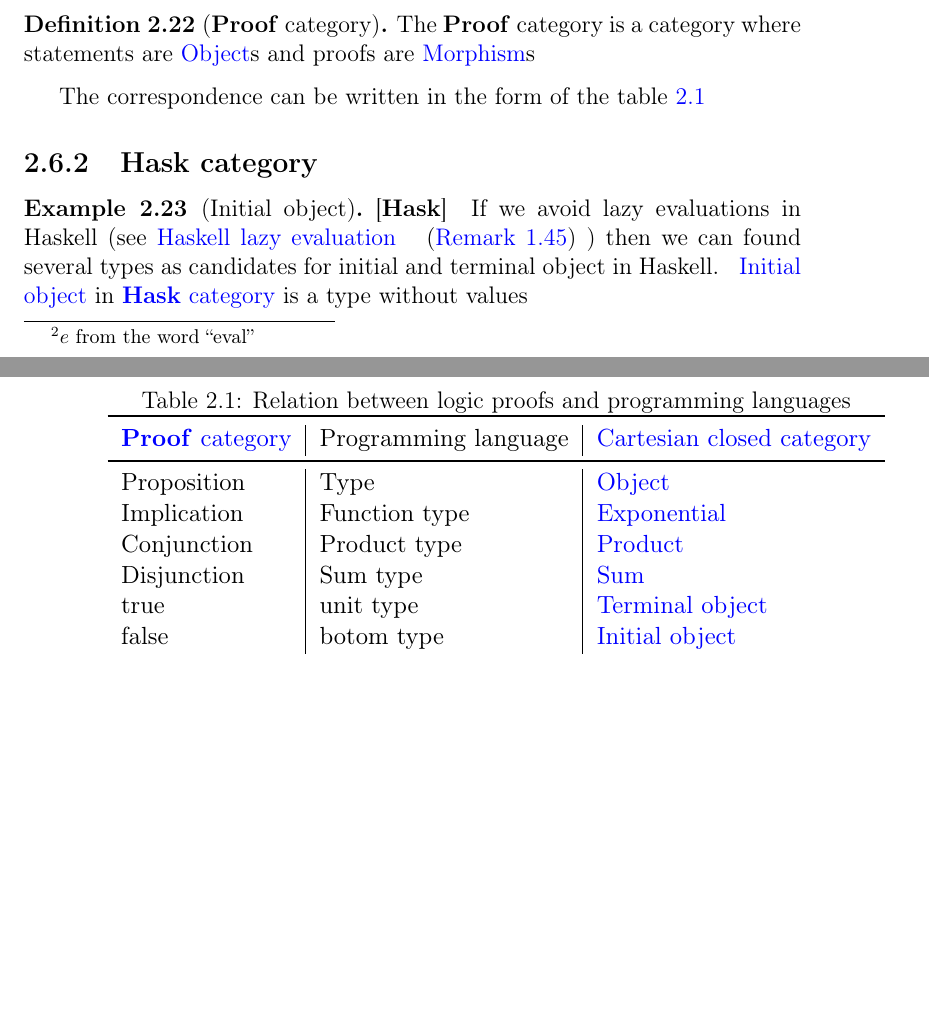
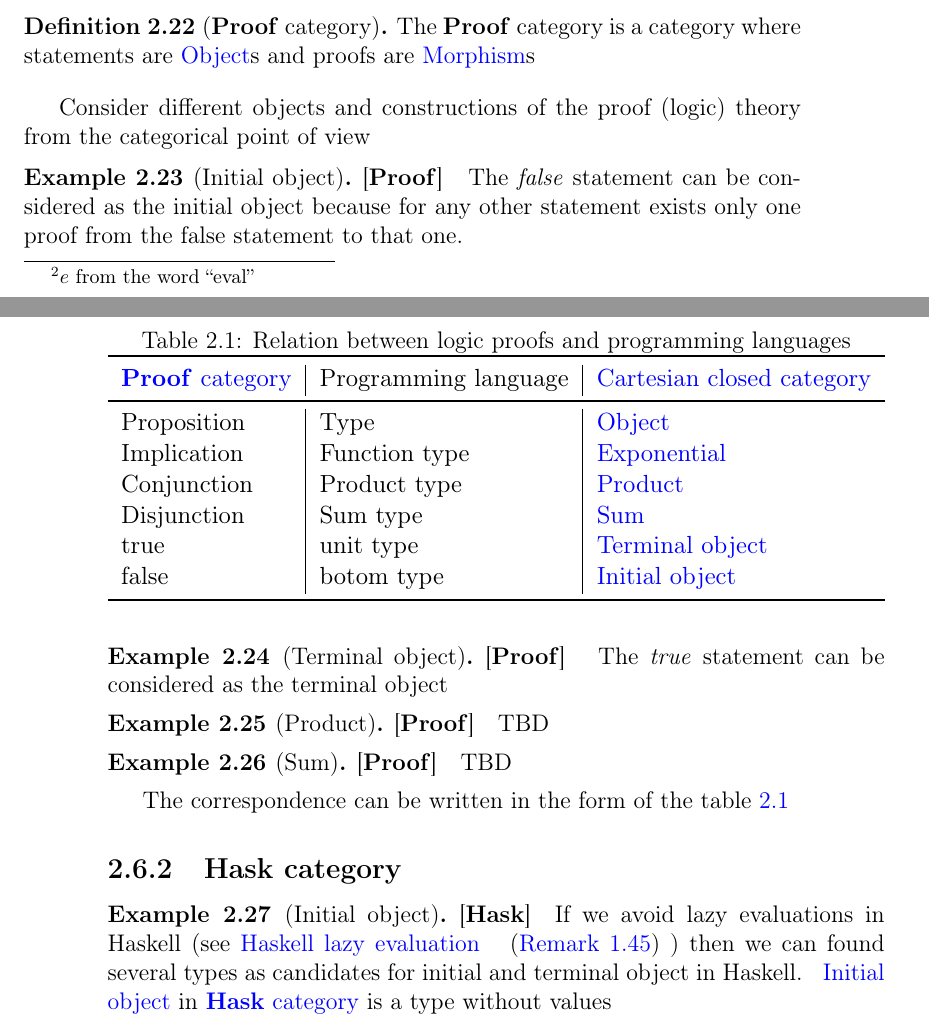
Before and after one commit to ivanmurashko/articles, a LaTeX book (cattheory/cattheory.tex, which reads cattheory/objectsmorphisms.tex): two parts of pages 33 and 34 of 68, joined at a grey line, cut so that both start at the same text, the shorter picture padded with empty space. Compiled offline with pdfLaTeX; a missing bibliography style is replaced by a similar one.

Commit message:
cattheory: curry-howard correspondance

```diff
--- a/cattheory/objectsmorphisms.tex
+++ b/cattheory/objectsmorphisms.tex
@@ -499,6 +499,31 @@ The $\cat{Proof}$ category is a category where statements are
 \mynameref{def:object}s and proofs are \mynameref{def:morphism}s
 \end{definition}
 
+Consider different objects and constructions of the proof (logic)
+theory from the categorical point of view
+\begin{example}[Initial object][\textbf{Proof}]
+\label{ex:proof_initial_object}
+The \textit{false} statement can be considered as the initial object
+because for any other statement exists only one proof from the false
+statement to that one.
+\end{example}
+
+\begin{example}[Terminal object][\textbf{Proof}]
+\label{ex:proof_terminal_object}
+The \textit{true} statement can be considered as the terminal object
+\end{example}
+
+\begin{example}[Product][\textbf{Proof}]
+\label{ex:proof_product}
+TBD
+\end{example}
+
+\begin{example}[Sum][\textbf{Proof}]
+\label{ex:proof_sum}
+TBD
+\end{example}
+
+
 The correspondence can be written in the form of the
 \cref{tab:curry_howard_lambek}
 \begin{table}
```
Also changed, not shown: cattheory/cattheory.pdf.
